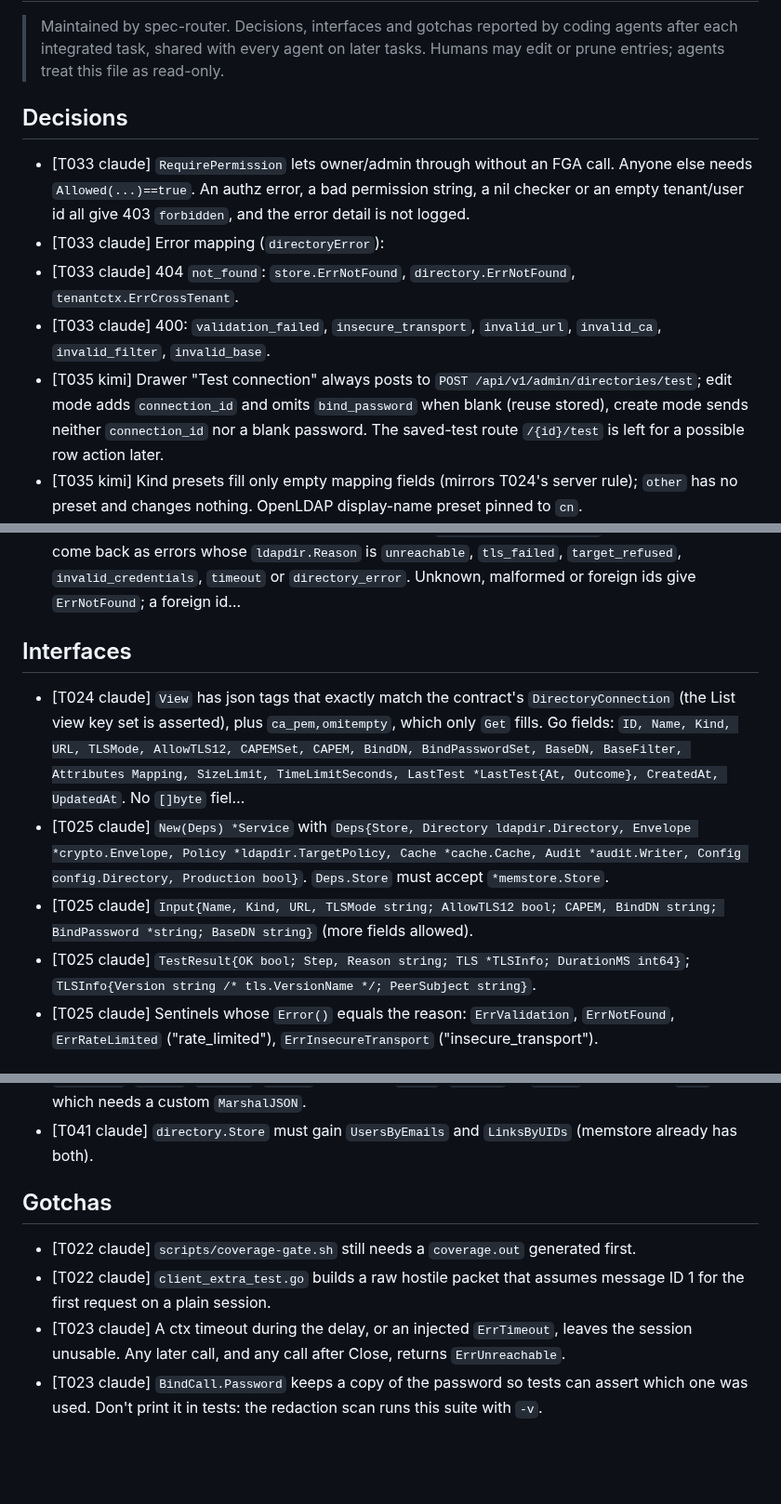
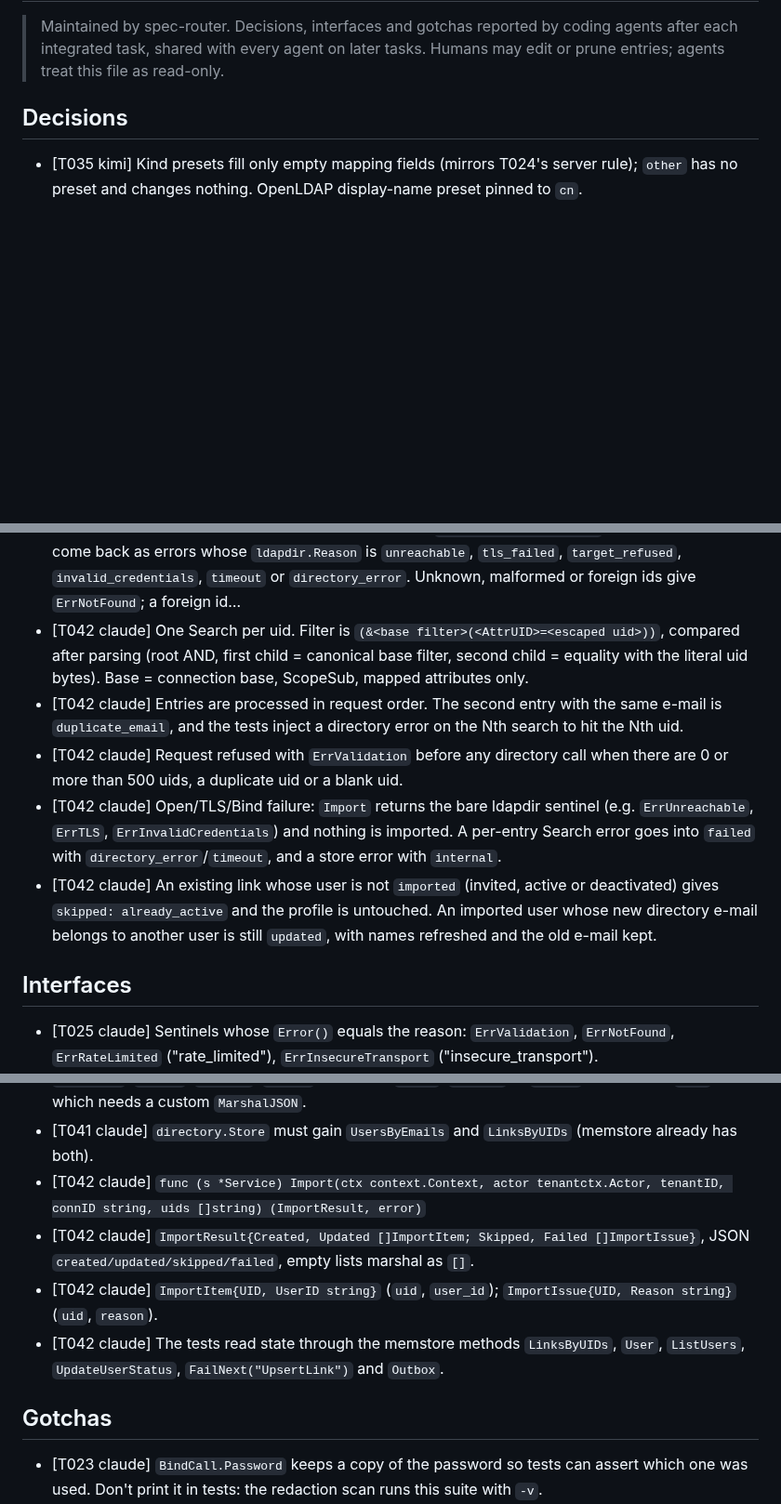
Before and after one commit to go-tangra/go-tangra, a Markdown page: docs/memory/AGENT_MEMORY.md, 3 parts joined by grey strips. Shown at 93% size. Drawn GitHub-style; blank space fills up the shorter version.

Commit message:
T042: record agent memory

```diff
--- a/docs/memory/AGENT_MEMORY.md
+++ b/docs/memory/AGENT_MEMORY.md
@@ -6,11 +6,6 @@
 
 ## Decisions
 
-- [T033 claude] `RequirePermission` lets owner/admin through without an FGA call. Anyone else needs `Allowed(...)==true`. An authz error, a bad permission string, a nil checker or an empty tenant/user id all give 403 `forbidden`, and the error detail is not logged.
-- [T033 claude] Error mapping (`directoryError`):
-- [T033 claude] 404 `not_found`: `store.ErrNotFound`, `directory.ErrNotFound`, `tenantctx.ErrCrossTenant`.
-- [T033 claude] 400: `validation_failed`, `insecure_transport`, `invalid_url`, `invalid_ca`, `invalid_filter`, `invalid_base`.
-- [T035 kimi] Drawer "Test connection" always posts to `POST /api/v1/admin/directories/test`; edit mode adds `connection_id` and omits `bind_password` when blank (reuse stored), create mode sends neither `connection_id` nor a blank password. The saved-test route `/{id}/test` is left for a possible row action later.
 - [T035 kimi] Kind presets fill only empty mapping fields (mirrors T024's server rule); `other` has no preset and changes nothing. OpenLDAP display-name preset pinned to `cn`.
 - [T035 kimi] Drawer Save/Test post the `useZodForm` schema output verbatim (zod normalisation is the wire contract); create body is asserted with exact `toEqual`.
 - [T028 claude] `DirectoryConnectionInput` has no `required` list because PUT reuses it for partial updates. The service must enforce the fields a create needs (name, kind, url, tls_mode, bind_dn, bind_password, base_dn).
@@ -56,13 +51,14 @@
 - [T041 claude] Attributes: exactly the non-empty mapped attributes, never `*` or `objectClass`.
 - [T041 claude] Scope: `""` or `"sub"` gives `ScopeSub`, `"one"` gives `ScopeOne`; anything else is `ErrValidation`. A blank `Base` means the connection base.
 - [T041 claude] Errors: a bad filter must satisfy `errors.Is(err, ldapdir.ErrInvalidFilter)` (wrapping with a position message is allowed). A bad base gives `ldapdir.ErrInvalidBase`. Directory failures come back as errors whose `ldapdir.Reason` is `unreachable`, `tls_failed`, `target_refused`, `invalid_credentials`, `timeout` or `directory_error`. Unknown, malformed or foreign ids give `ErrNotFound`; a foreign id…
+- [T042 claude] One Search per uid. Filter is `(&<base filter>(<AttrUID>=<escaped uid>))`, compared after parsing (root AND, first child = canonical base filter, second child = equality with the literal uid bytes). Base = connection base, ScopeSub, mapped attributes only.
+- [T042 claude] Entries are processed in request order. The second entry with the same e-mail is `duplicate_email`, and the tests inject a directory error on the Nth search to hit the Nth uid.
+- [T042 claude] Request refused with `ErrValidation` before any directory call when there are 0 or more than 500 uids, a duplicate uid or a blank uid.
+- [T042 claude] Open/TLS/Bind failure: `Import` returns the bare ldapdir sentinel (e.g. `ErrUnreachable`, `ErrTLS`, `ErrInvalidCredentials`) and nothing is imported. A per-entry Search error goes into `failed` with `directory_error`/`timeout`, and a store error with `internal`.
+- [T042 claude] An existing link whose user is not `imported` (invited, active or deactivated) gives `skipped: already_active` and the profile is untouched. An imported user whose new directory e-mail belongs to another user is still `updated`, with names refreshed and the old e-mail kept.
 
 ## Interfaces
 
-- [T024 claude] `View` has json tags that exactly match the contract's `DirectoryConnection` (the List view key set is asserted), plus `ca_pem,omitempty`, which only `Get` fills. Go fields: `ID, Name, Kind, URL, TLSMode, AllowTLS12, CAPEMSet, CAPEM, BindDN, BindPasswordSet, BaseDN, BaseFilter, Attributes Mapping, SizeLimit, TimeLimitSeconds, LastTest *LastTest{At, Outcome}, CreatedAt, UpdatedAt`. No `[]byte` fiel…
-- [T025 claude] `New(Deps) *Service` with `Deps{Store, Directory ldapdir.Directory, Envelope *crypto.Envelope, Policy *ldapdir.TargetPolicy, Cache *cache.Cache, Audit *audit.Writer, Config config.Directory, Production bool}`. `Deps.Store` must accept `*memstore.Store`.
-- [T025 claude] `Input{Name, Kind, URL, TLSMode string; AllowTLS12 bool; CAPEM, BindDN string; BindPassword *string; BaseDN string}` (more fields allowed).
-- [T025 claude] `TestResult{OK bool; Step, Reason string; TLS *TLSInfo; DurationMS int64}`; `TLSInfo{Version string /* tls.VersionName */; PeerSubject string}`.
 - [T025 claude] Sentinels whose `Error()` equals the reason: `ErrValidation`, `ErrNotFound`, `ErrRateLimited` ("rate_limited"), `ErrInsecureTransport` ("insecure_transport").
 - [T026 claude] `httpapi.DirectoryService`: `List(ctx, a, tid) ([]directory.Connection, error)`; `Get(ctx, a, tid, id) (directory.Connection, error)`; `Create(ctx, a, tid, directory.Input) (directory.Connection, error)`; `Update(ctx, a, tid, id, directory.Input) (directory.Connection, error)`; `Remove(ctx, a, tid, id) error`; `Test(ctx, a, tid, directory.Input, connID string) (directory.TestResult, error)`.
 - [T026 claude] `httpapi.PermissionChecker{ Allowed(ctx, tid, uid string, p authz.PermissionRef) (bool, error) }` (`*authz.Client` satisfies it); `RequirePermission(r *http.Request, az PermissionChecker, perm string) (tenantctx.Actor, error)` with perm `"directory:manage"`.
@@ -109,12 +105,13 @@
 - [T041 claude] `type SearchResult struct{ Items []SearchItem; Truncated bool; OutOfScope int; EffectiveFilter string }` (JSON `items`, `truncated`, `out_of_scope`, `effective_filter`). `Items` is never nil.
 - [T041 claude] `type SearchItem struct{ UID, DN, Email, DisplayName, FirstName, LastName, Status, UserID, Reason string }`. It marshals to exactly 9 keys: `uid`, `dn`, `email`, `display_name`, `first_name`, `last_name`, `status`, `user_id`, `reason`. An empty `email`, `user_id` or `reason` marshals as `null`, which needs a custom `MarshalJSON`.
 - [T041 claude] `directory.Store` must gain `UsersByEmails` and `LinksByUIDs` (memstore already has both).
+- [T042 claude] `func (s *Service) Import(ctx context.Context, actor tenantctx.Actor, tenantID, connID string, uids []string) (ImportResult, error)`
+- [T042 claude] `ImportResult{Created, Updated []ImportItem; Skipped, Failed []ImportIssue}`, JSON `created/updated/skipped/failed`, empty lists marshal as `[]`.
+- [T042 claude] `ImportItem{UID, UserID string}` (`uid`, `user_id`); `ImportIssue{UID, Reason string}` (`uid`, `reason`).
+- [T042 claude] The tests read state through the memstore methods `LinksByUIDs`, `User`, `ListUsers`, `UpdateUserStatus`, `FailNext("UpsertLink")` and `Outbox`.
 
 ## Gotchas
 
-- [T022 claude] `scripts/coverage-gate.sh` still needs a `coverage.out` generated first.
-- [T022 claude] `client_extra_test.go` builds a raw hostile packet that assumes message ID 1 for the first request on a plain session.
-- [T023 claude] A ctx timeout during the delay, or an injected `ErrTimeout`, leaves the session unusable. Any later call, and any call after Close, returns `ErrUnreachable`.
 - [T023 claude] `BindCall.Password` keeps a copy of the password so tests can assert which one was used. Don't print it in tests: the redaction scan runs this suite with `-v`.
 - [T023 claude] `Open` doesn't check the URL, the TLS mode or the target policy. Inject errors on `OpOpen` to test those paths.
 - [T024 claude] The redaction scan greps `-----BEGIN`, so no test may log or capture a CA PEM or a Get view that contains one. `capture()` writes to `$FREYA_CAPTURE_DIR/directory-<test>.txt` only when that variable is set.
```
Also changed, not shown: other parts of docs/memory/AGENT_MEMORY.md (+3 -0 lines).
